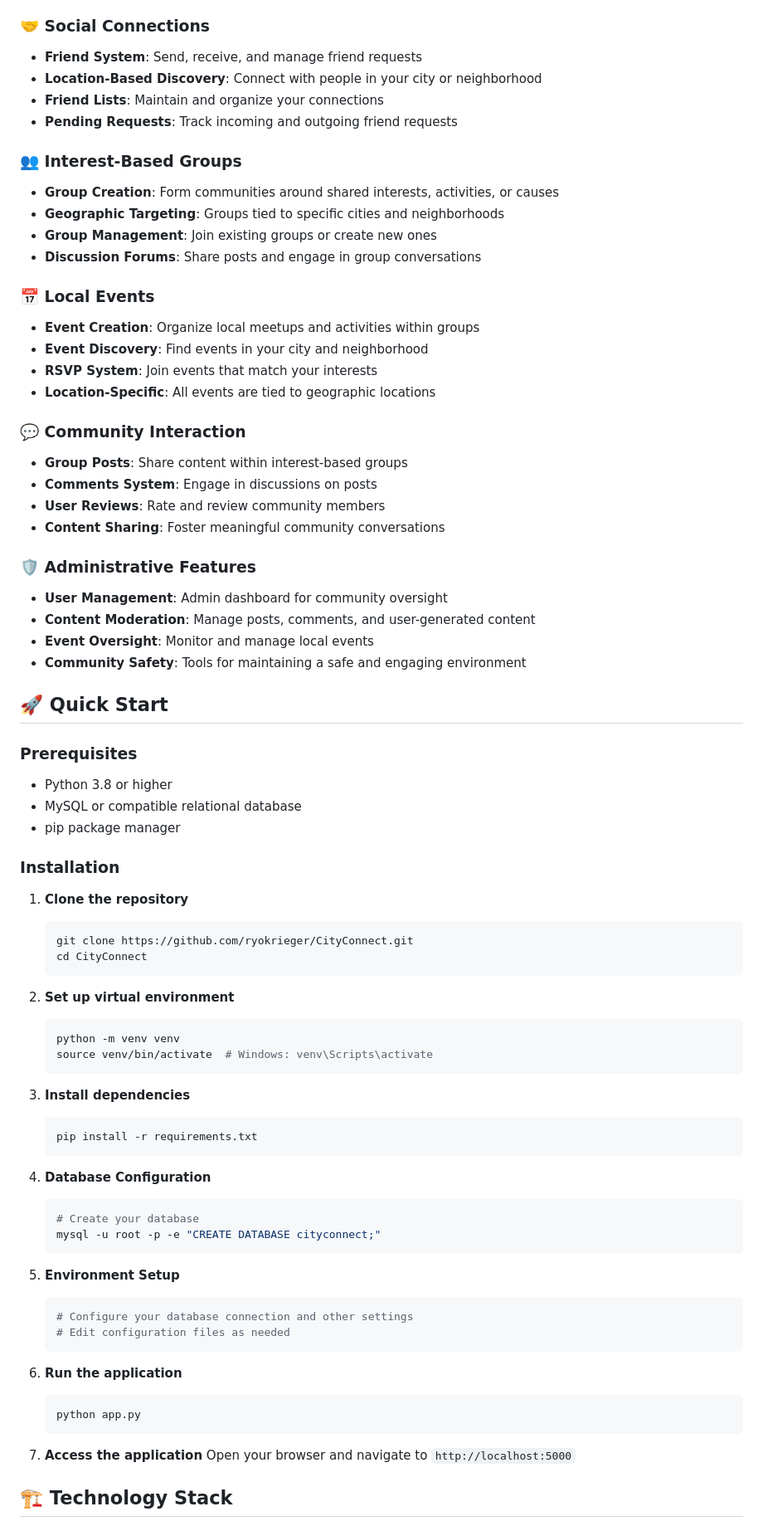
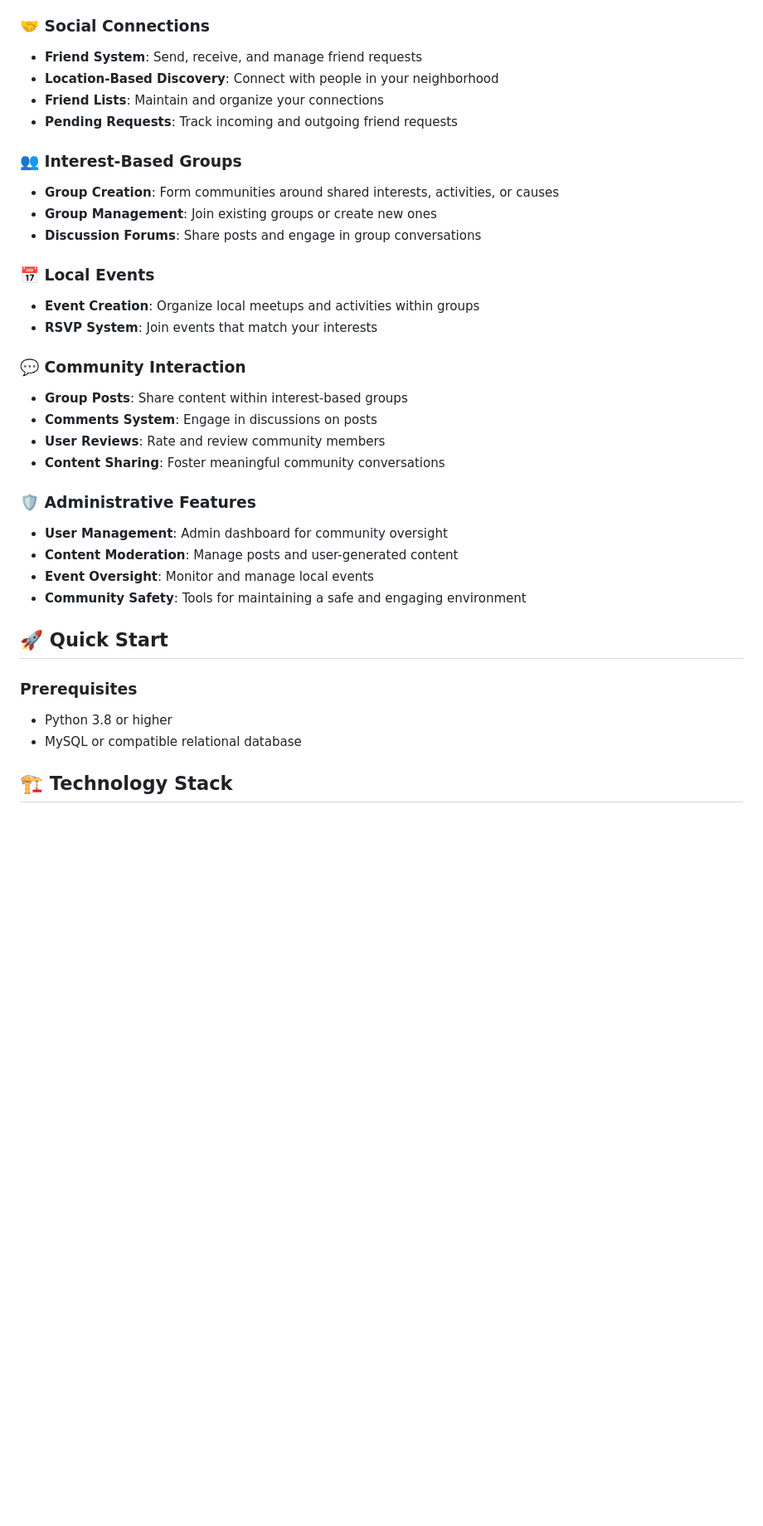
Before and after one commit to ryokrieger/CityConnect, a Markdown page: README.md, the part around the change printed below. Shown: that part at 83% size. Drawn GitHub-style; blank space fills up the shorter version.

````diff
--- a/README.md
+++ b/README.md
@@ -20,21 +19,18 @@ CityConnect is a community-centric social web application designed to help users
 
 ### 🤝 Social Connections
 - **Friend System**: Send, receive, and manage friend requests
-- **Location-Based Discovery**: Connect with people in your city or neighborhood
+- **Location-Based Discovery**: Connect with people in your neighborhood
 - **Friend Lists**: Maintain and organize your connections
 - **Pending Requests**: Track incoming and outgoing friend requests
 
 ### 👥 Interest-Based Groups
 - **Group Creation**: Form communities around shared interests, activities, or causes
-- **Geographic Targeting**: Groups tied to specific cities and neighborhoods
 - **Group Management**: Join existing groups or create new ones
 - **Discussion Forums**: Share posts and engage in group conversations
 
 ### 📅 Local Events
 - **Event Creation**: Organize local meetups and activities within groups
-- **Event Discovery**: Find events in your city and neighborhood
 - **RSVP System**: Join events that match your interests
-- **Location-Specific**: All events are tied to geographic locations
 
 ### 💬 Community Interaction
 - **Group Posts**: Share content within interest-based groups
@@ -44,7 +40,7 @@ CityConnect is a community-centric social web application designed to help users
 
 ### 🛡️ Administrative Features
 - **User Management**: Admin dashboard for community oversight
-- **Content Moderation**: Manage posts, comments, and user-generated content
+- **Content Moderation**: Manage posts and user-generated content
 - **Event Oversight**: Monitor and manage local events
 - **Community Safety**: Tools for maintaining a safe and engaging environment
 
@@ -53,46 +49,7 @@ CityConnect is a community-centric social web application designed to help users
 ### Prerequisites
 - Python 3.8 or higher
 - MySQL or compatible relational database
-- pip package manager
 
-### Installation
-
-1. **Clone the repository**
-   ```bash
-   git clone https://github.com/ryokrieger/CityConnect.git
-   cd CityConnect
-   ```
-
-2. **Set up virtual environment**
-   ```bash
-   python -m venv venv
-   source venv/bin/activate  # Windows: venv\Scripts\activate
-   ```
-
-3. **Install dependencies**
-   ```bash
-   pip install -r requirements.txt
-   ```
-
-4. **Database Configuration**
-   ```bash
-   # Create your database
-   mysql -u root -p -e "CREATE DATABASE cityconnect;"
-   ```
-
-5. **Environment Setup**
-   ```bash
-   # Configure your database connection and other settings
-   # Edit configuration files as needed
-   ```
-
-6. **Run the application**
-   ```bash
-   python app.py
-   ```
-
-7. **Access the application**
-   Open your browser and navigate to `http://localhost:5000`
 
 ## 🏗️ Technology Stack
 
````
Also changed, not shown: other parts of README.md (+1 -71 lines).
